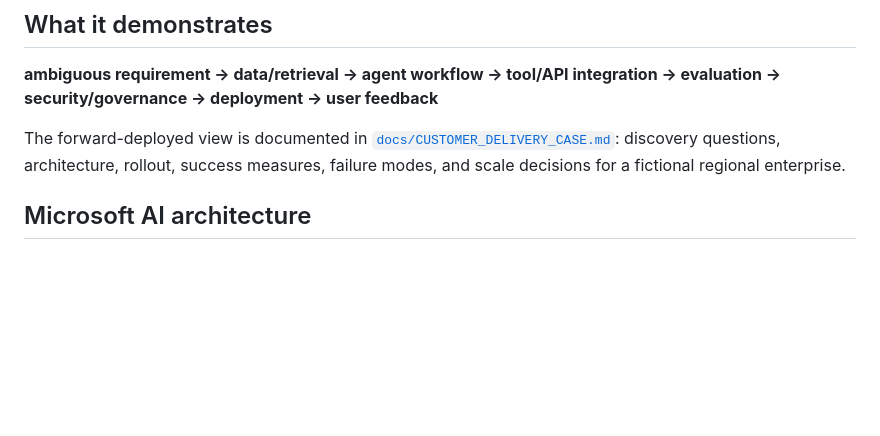
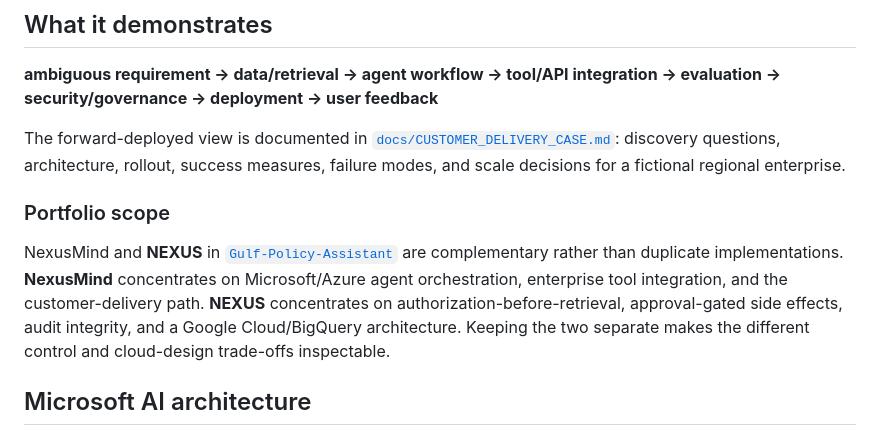
Before and after one commit to hasan-rajab/NexusMind, a Markdown page: README.md, the part around the change. Drawn GitHub-style; blank space fills up the shorter version.

Commit message:
Clarify NexusMind role within the AI portfolio

```diff
--- a/README.md
+++ b/README.md
@@ -8,6 +8,9 @@ The reference implementation uses **Microsoft Foundry, Azure OpenAI, Azure AI Se
 **ambiguous requirement → data/retrieval → agent workflow → tool/API integration → evaluation → security/governance → deployment → user feedback**
 
 The forward-deployed view is documented in [`docs/CUSTOMER_DELIVERY_CASE.md`](docs/CUSTOMER_DELIVERY_CASE.md): discovery questions, architecture, rollout, success measures, failure modes, and scale decisions for a fictional regional enterprise.
+
+### Portfolio scope
+NexusMind and **NEXUS** in [`Gulf-Policy-Assistant`](https://github.com/hasan-rajab/Gulf-Policy-Assistant) are complementary rather than duplicate implementations. **NexusMind** concentrates on Microsoft/Azure agent orchestration, enterprise tool integration, and the customer-delivery path. **NEXUS** concentrates on authorization-before-retrieval, approval-gated side effects, audit integrity, and a Google Cloud/BigQuery architecture. Keeping the two separate makes the different control and cloud-design trade-offs inspectable.
 
 ## Microsoft AI architecture
 - **Microsoft Foundry**: Foundry-native agents through Microsoft Agent Framework
```
